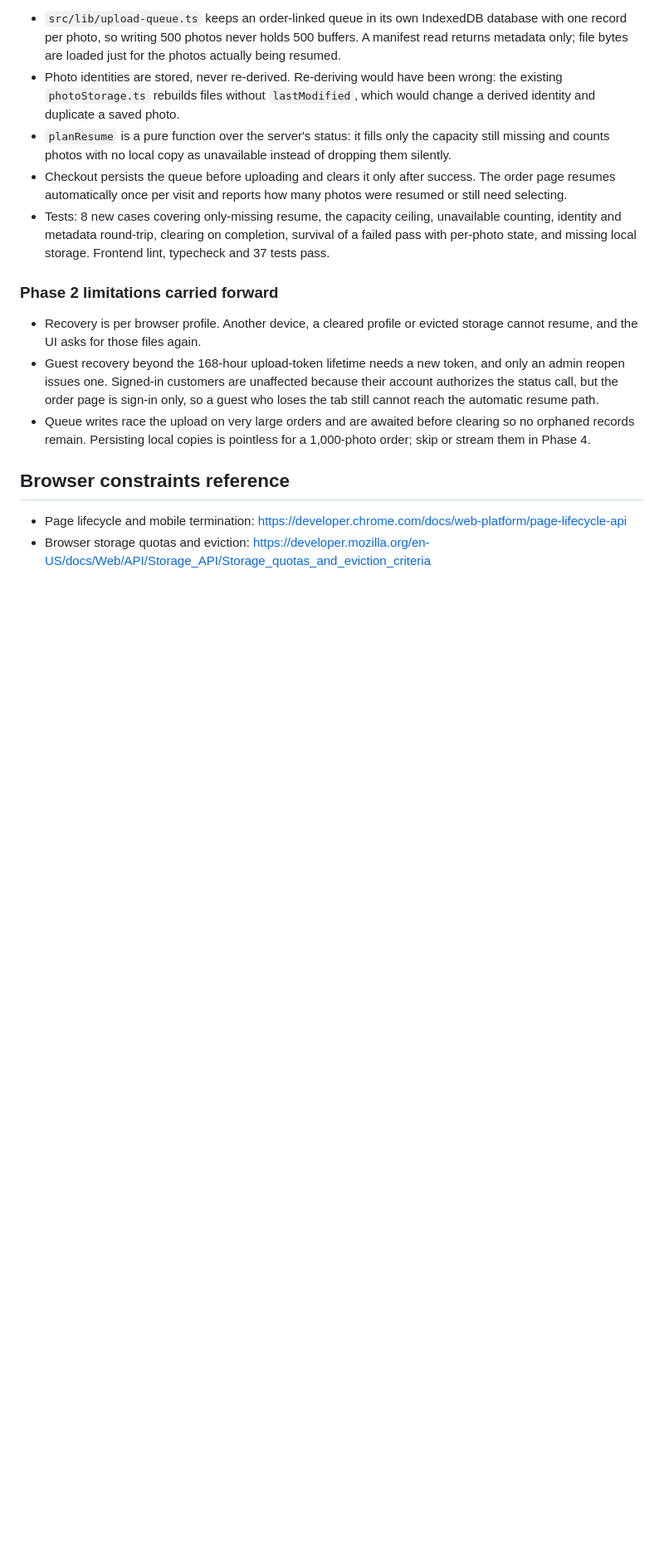
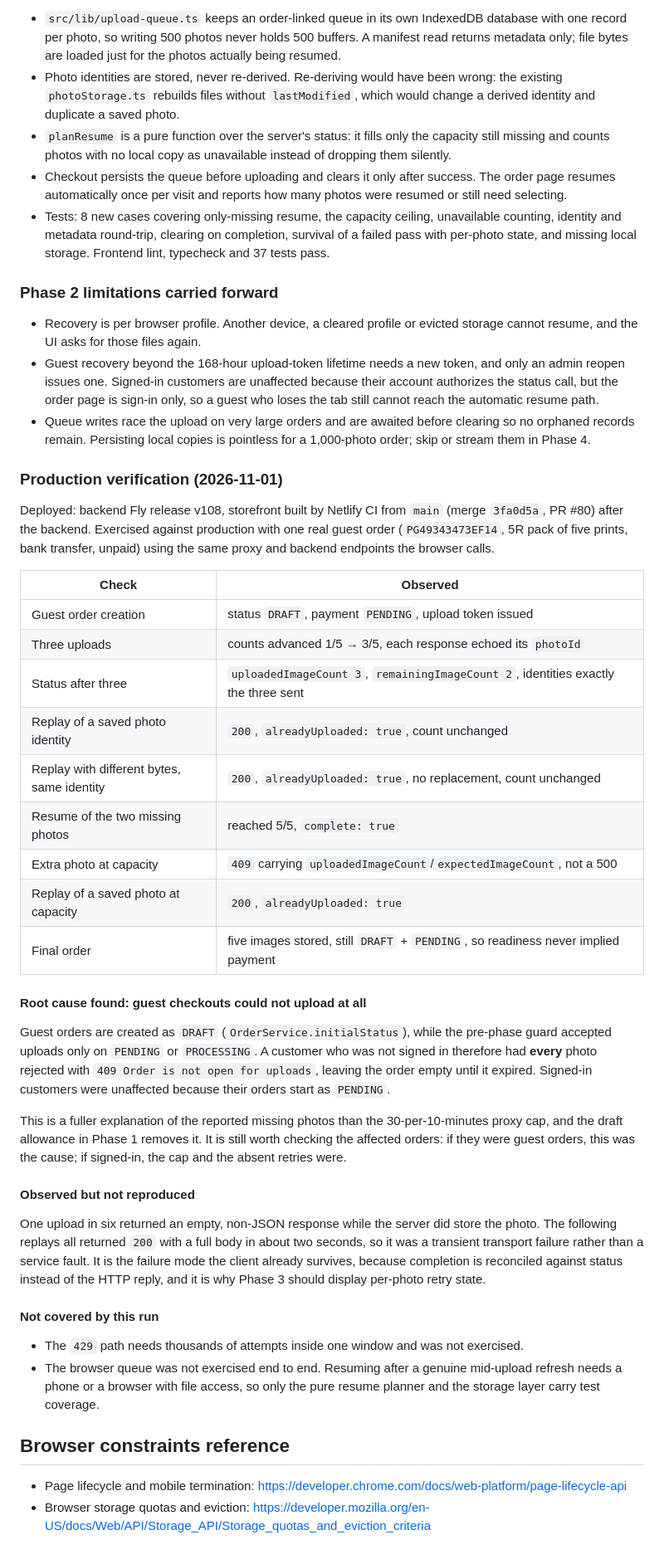
Before and after one commit to jerzagit/backend_polaroid_glossy, a Markdown page: docs/upload-reliability-phased-plan.md, the part around one of its changes. Shown at 83% size. Rendered like a GitHub page; blank space fills up the shorter version.

Commit message:
docs: record production verification of phases 1-2
Deploying a real guest order against production confirmed the upload,
replay, resume and capacity behaviour, and surfaced the reason guest
checkouts were losing photos: guest orders start as DRAFT while the old
guard accepted uploads only on PENDING or PROCESSING, so every photo was
rejected. Records what the run did not cover: the 429 path and the browser
queue.

```diff
--- a/docs/upload-reliability-phased-plan.md
+++ b/docs/upload-reliability-phased-plan.md
@@ -199,6 +199,37 @@ Frontend only (`polaroid_glossy_backup`). The Phase 1 status endpoint already re
 - Guest recovery beyond the 168-hour upload-token lifetime needs a new token, and only an admin reopen issues one. Signed-in customers are unaffected because their account authorizes the status call, but the order page is sign-in only, so a guest who loses the tab still cannot reach the automatic resume path.
 - Queue writes race the upload on very large orders and are awaited before clearing so no orphaned records remain. Persisting local copies is pointless for a 1,000-photo order; skip or stream them in Phase 4.
 
+### Production verification (2026-11-01)
+
+Deployed: backend Fly release v108, storefront built by Netlify CI from `main` (merge `3fa0d5a`, PR #80) after the backend. Exercised against production with one real guest order (`PG49343473EF14`, 5R pack of five prints, bank transfer, unpaid) using the same proxy and backend endpoints the browser calls.
+
+| Check | Observed |
+|---|---|
+| Guest order creation | status `DRAFT`, payment `PENDING`, upload token issued |
+| Three uploads | counts advanced 1/5 → 3/5, each response echoed its `photoId` |
+| Status after three | `uploadedImageCount 3`, `remainingImageCount 2`, identities exactly the three sent |
+| Replay of a saved photo identity | `200`, `alreadyUploaded: true`, count unchanged |
+| Replay with different bytes, same identity | `200`, `alreadyUploaded: true`, no replacement, count unchanged |
+| Resume of the two missing photos | reached 5/5, `complete: true` |
+| Extra photo at capacity | `409` carrying `uploadedImageCount`/`expectedImageCount`, not a 500 |
+| Replay of a saved photo at capacity | `200`, `alreadyUploaded: true` |
+| Final order | five images stored, still `DRAFT` + `PENDING`, so readiness never implied payment |
+
+#### Root cause found: guest checkouts could not upload at all
+
+Guest orders are created as `DRAFT` (`OrderService.initialStatus`), while the pre-phase guard accepted uploads only on `PENDING` or `PROCESSING`. A customer who was not signed in therefore had **every** photo rejected with `409 Order is not open for uploads`, leaving the order empty until it expired. Signed-in customers were unaffected because their orders start as `PENDING`.
+
+This is a fuller explanation of the reported missing photos than the 30-per-10-minutes proxy cap, and the draft allowance in Phase 1 removes it. It is still worth checking the affected orders: if they were guest orders, this was the cause; if signed-in, the cap and the absent retries were.
+
+#### Observed but not reproduced
+
+One upload in six returned an empty, non-JSON response while the server did store the photo. The following replays all returned `200` with a full body in about two seconds, so it was a transient transport failure rather than a service fault. It is the failure mode the client already survives, because completion is reconciled against status instead of the HTTP reply, and it is why Phase 3 should display per-photo retry state.
+
+#### Not covered by this run
+
+- The `429` path needs thousands of attempts inside one window and was not exercised.
+- The browser queue was not exercised end to end. Resuming after a genuine mid-upload refresh needs a phone or a browser with file access, so only the pure resume planner and the storage layer carry test coverage.
+
 ## Browser constraints reference
 
 - Page lifecycle and mobile termination: https://developer.chrome.com/docs/web-platform/page-lifecycle-api
```
Also changed, not shown: other parts of docs/upload-reliability-phased-plan.md (+3 -3 lines).
